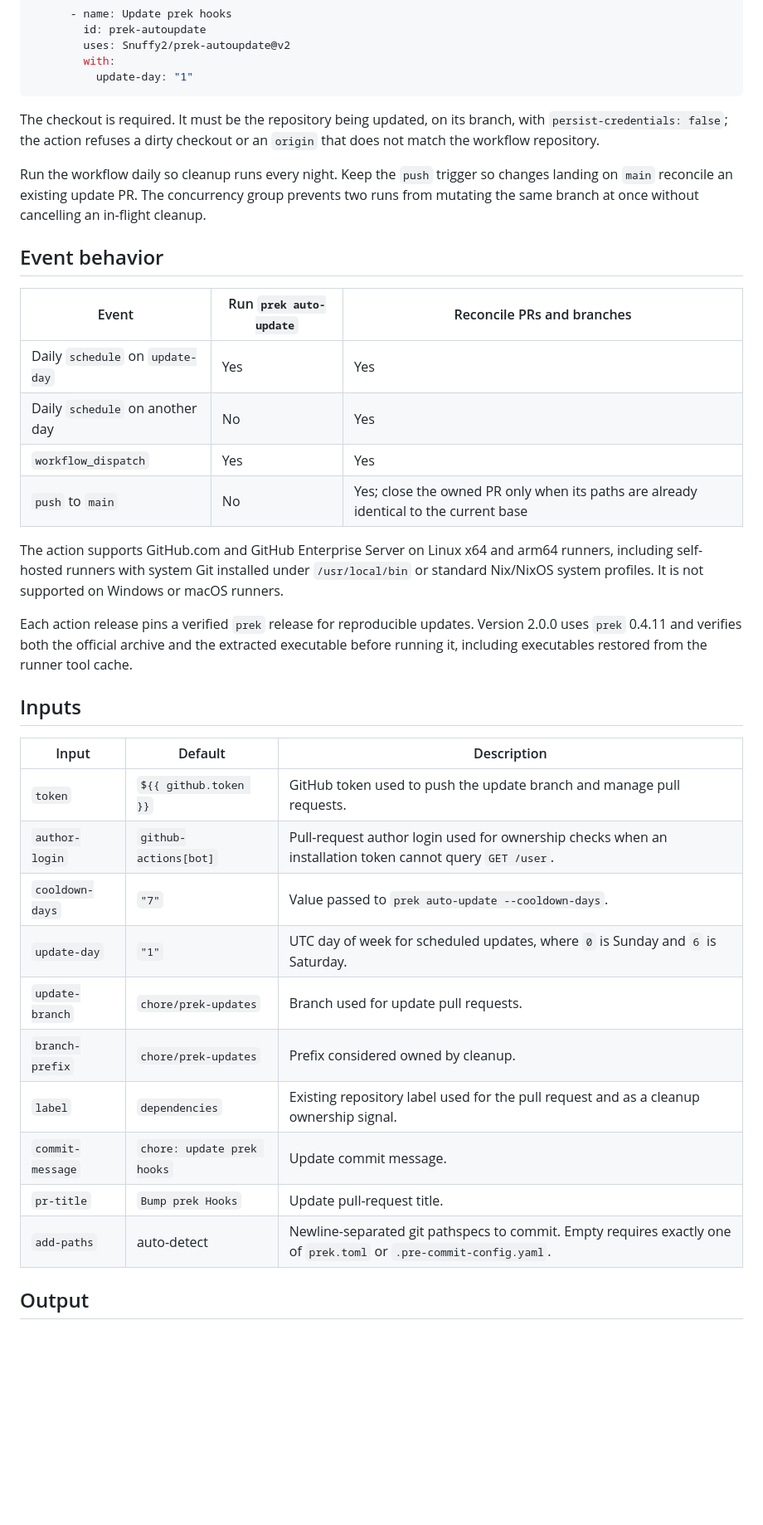
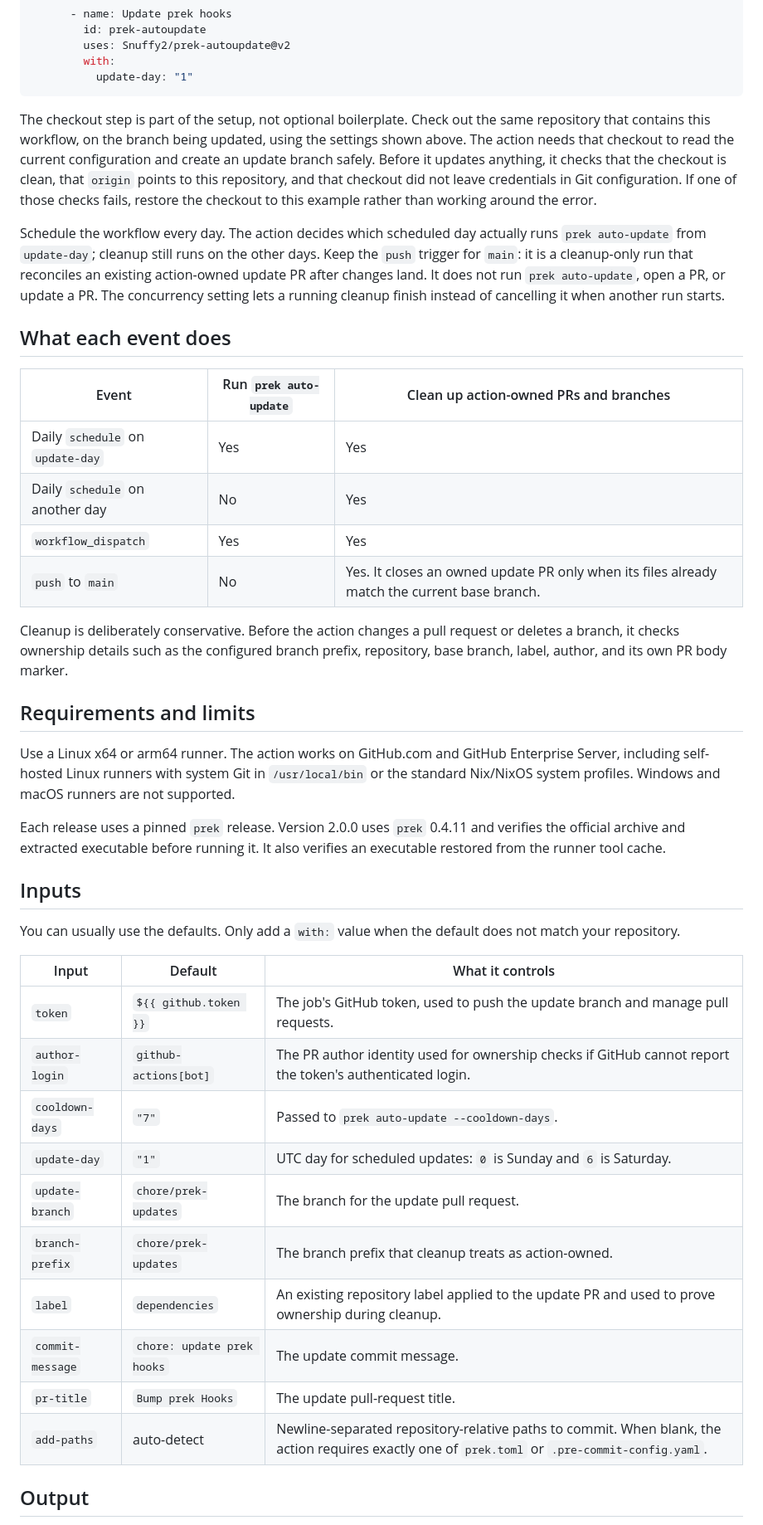
Before and after one commit to Snuffy2/prek-autoupdate, a Markdown page: README.md, the part around one of its changes. Shown at 83% size. Drawn GitHub-style; blank space fills up the shorter version.

Commit message:
docs: clarify action setup and behavior

````diff
--- a/README.md
+++ b/README.md
@@ -44,48 +44,63 @@ jobs:
           update-day: "1"
 ```
 
-The checkout is required. It must be the repository being updated, on its
-branch, with `persist-credentials: false`; the action refuses a dirty checkout
-or an `origin` that does not match the workflow repository.
+The checkout step is part of the setup, not optional boilerplate. Check out the
+same repository that contains this workflow, on the branch being updated, using
+the settings shown above. The action needs that checkout to read the current
+configuration and create an update branch safely. Before it updates anything, it
+checks that the checkout is clean, that `origin` points to this repository, and
+that checkout did not leave credentials in Git configuration. If one of those
+checks fails, restore the checkout to this example rather than working around
+the error.
 
-Run the workflow daily so cleanup runs every night. Keep the `push` trigger so
-changes landing on `main` reconcile an existing update PR. The concurrency group
-prevents two runs from mutating the same branch at once without cancelling an
-in-flight cleanup.
+Schedule the workflow every day. The action decides which scheduled day actually
+runs `prek auto-update` from `update-day`; cleanup still runs on the other days.
+Keep the `push` trigger for `main`: it is a cleanup-only run that reconciles an
+existing action-owned update PR after changes land. It does not run
+`prek auto-update`, open a PR, or update a PR. The concurrency setting lets a
+running cleanup finish instead of cancelling it when another run starts.
 
-## Event behavior
+## What each event does
 
-| Event                            | Run `prek auto-update` | Reconcile PRs and branches                                                            |
-| -------------------------------- | ---------------------- | ------------------------------------------------------------------------------------- |
-| Daily `schedule` on `update-day` | Yes                    | Yes                                                                                   |
-| Daily `schedule` on another day  | No                     | Yes                                                                                   |
-| `workflow_dispatch`              | Yes                    | Yes                                                                                   |
-| `push` to `main`                 | No                     | Yes; close the owned PR only when its paths are already identical to the current base |
+| Event                            | Run `prek auto-update` | Clean up action-owned PRs and branches                                                       |
+| -------------------------------- | ---------------------- | -------------------------------------------------------------------------------------------- |
+| Daily `schedule` on `update-day` | Yes                    | Yes                                                                                          |
+| Daily `schedule` on another day  | No                     | Yes                                                                                          |
+| `workflow_dispatch`              | Yes                    | Yes                                                                                          |
+| `push` to `main`                 | No                     | Yes. It closes an owned update PR only when its files already match the current base branch. |
 
-The action supports GitHub.com and GitHub Enterprise Server on Linux x64 and
-arm64 runners, including self-hosted runners with system Git installed under
-`/usr/local/bin` or standard Nix/NixOS system profiles. It is not supported on
-Windows or macOS runners.
+Cleanup is deliberately conservative. Before the action changes a pull request
+or deletes a branch, it checks ownership details such as the configured branch
+prefix, repository, base branch, label, author, and its own PR body marker.
 
-Each action release pins a verified `prek` release for reproducible updates.
-Version 2.0.0 uses `prek` 0.4.11 and verifies both the official archive and the
-extracted executable before running it, including executables restored from the
-runner tool cache.
+## Requirements and limits
+
+Use a Linux x64 or arm64 runner. The action works on GitHub.com and GitHub
+Enterprise Server, including self-hosted Linux runners with system Git in
+`/usr/local/bin` or the standard Nix/NixOS system profiles. Windows and macOS
+runners are not supported.
+
+Each release uses a pinned `prek` release. Version 2.0.0 uses `prek` 0.4.11 and
+verifies the official archive and extracted executable before running it. It
+also verifies an executable restored from the runner tool cache.
 
 ## Inputs
 
-| Input            | Default                    | Description                                                                                                        |
-| ---------------- | -------------------------- | ------------------------------------------------------------------------------------------------------------------ |
-| `token`          | `${{ github.token }}`      | GitHub token used to push the update branch and manage pull requests.                                              |
-| `author-login`   | `github-actions[bot]`      | Pull-request author login used for ownership checks when an installation token cannot query `GET /user`.           |
-| `cooldown-days`  | `"7"`                      | Value passed to `prek auto-update --cooldown-days`.                                                                |
-| `update-day`     | `"1"`                      | UTC day of week for scheduled updates, where `0` is Sunday and `6` is Saturday.                                    |
-| `update-branch`  | `chore/prek-updates`       | Branch used for update pull requests.                                                                              |
-| `branch-prefix`  | `chore/prek-updates`       | Prefix considered owned by cleanup.                                                                                |
-| `label`          | `dependencies`             | Existing repository label used for the pull request and as a cleanup ownership signal.                             |
-| `commit-message` | `chore: update prek hooks` | Update commit message.                                                                                             |
-| `pr-title`       | `Bump prek Hooks`          | Update pull-request title.                                                                                         |
-| `add-paths`      | auto-detect                | Newline-separated git pathspecs to commit. Empty requires exactly one of `prek.toml` or `.pre-commit-config.yaml`. |
+You can usually use the defaults. Only add a `with:` value when the default does
+not match your repository.
+
+| Input            | Default                    | What it controls                                                                                                                                |
+| ---------------- | -------------------------- | ----------------------------------------------------------------------------------------------------------------------------------------------- |
+| `token`          | `${{ github.token }}`      | The job's GitHub token, used to push the update branch and manage pull requests.                                                                |
+| `author-login`   | `github-actions[bot]`      | The PR author identity used for ownership checks if GitHub cannot report the token's authenticated login.                                       |
+| `cooldown-days`  | `"7"`                      | Passed to `prek auto-update --cooldown-days`.                                                                                                   |
+| `update-day`     | `"1"`                      | UTC day for scheduled updates: `0` is Sunday and `6` is Saturday.                                                                               |
+| `update-branch`  | `chore/prek-updates`       | The branch for the update pull request.                                                                                                         |
+| `branch-prefix`  | `chore/prek-updates`       | The branch prefix that cleanup treats as action-owned.                                                                                          |
+| `label`          | `dependencies`             | An existing repository label applied to the update PR and used to prove ownership during cleanup.                                               |
+| `commit-message` | `chore: update prek hooks` | The update commit message.                                                                                                                      |
+| `pr-title`       | `Bump prek Hooks`          | The update pull-request title.                                                                                                                  |
+| `add-paths`      | auto-detect                | Newline-separated repository-relative paths to commit. When blank, the action requires exactly one of `prek.toml` or `.pre-commit-config.yaml`. |
 
 ## Output
 
````
Also changed, not shown: other parts of README.md (+17 -36 lines).
